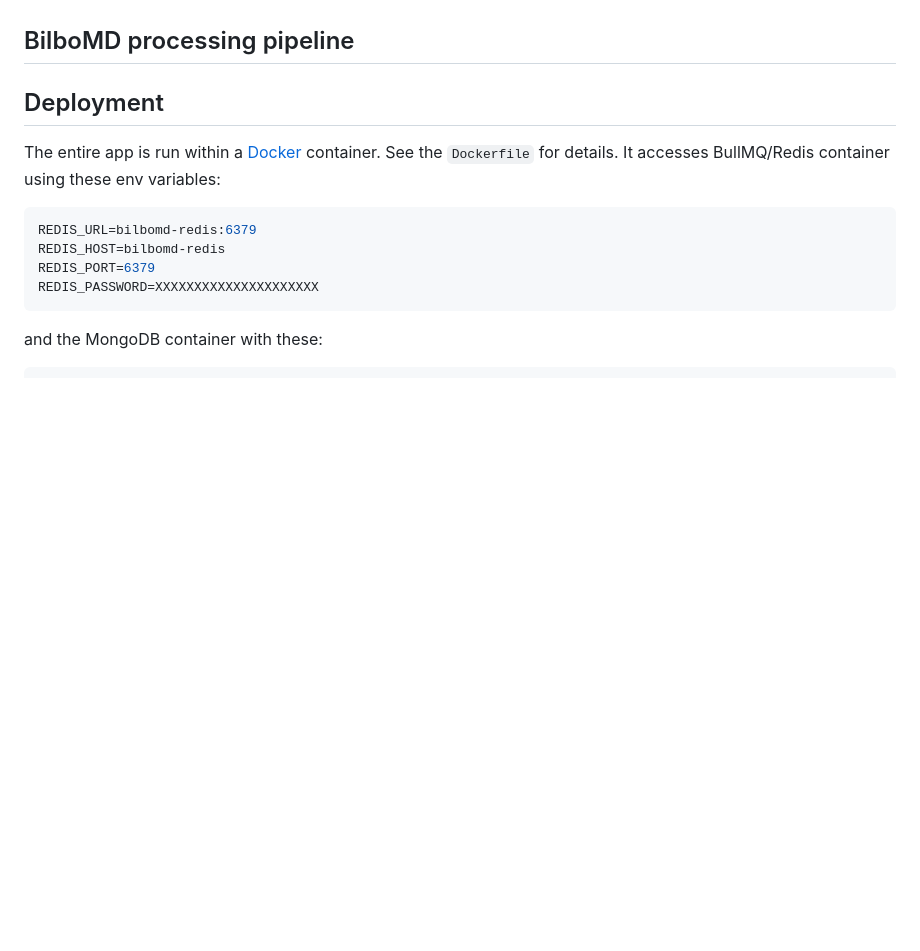
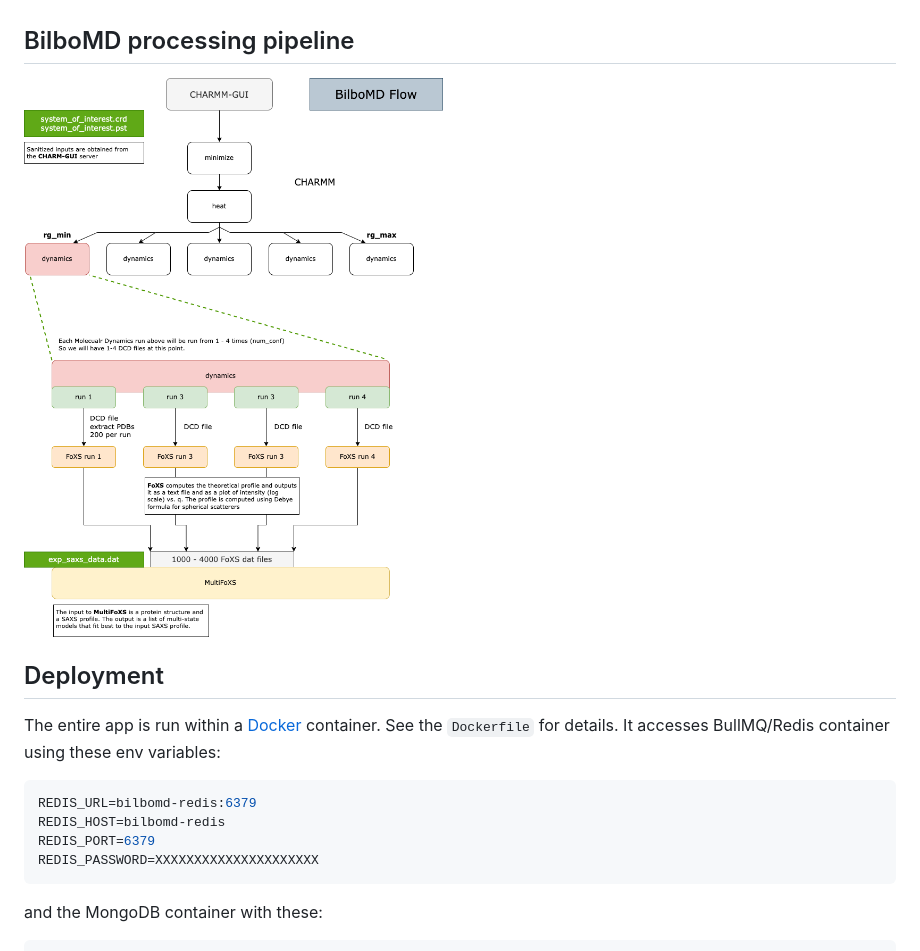
Before and after one commit to bl1231/bilbomd-worker, a Markdown page: README.md, the part around the change printed below. Rendered like a GitHub page; pictures changed too: scripts/bilbomd-flow.png (added); blank space fills up the shorter version.

Commit message:
add image

```diff
--- a/README.md
+++ b/README.md
@@ -8,7 +8,7 @@ Processes BilboMD jobs and run CHARMM, FoXS, and MultiFoXS
 
 ## BilboMD processing pipeline
 
-
+![BilboMD flow](scripts/bilbomd-flow.png)
 
 ## Deployment
 
```
Also changed, not shown: other parts of README.md (+0 -1 lines).
